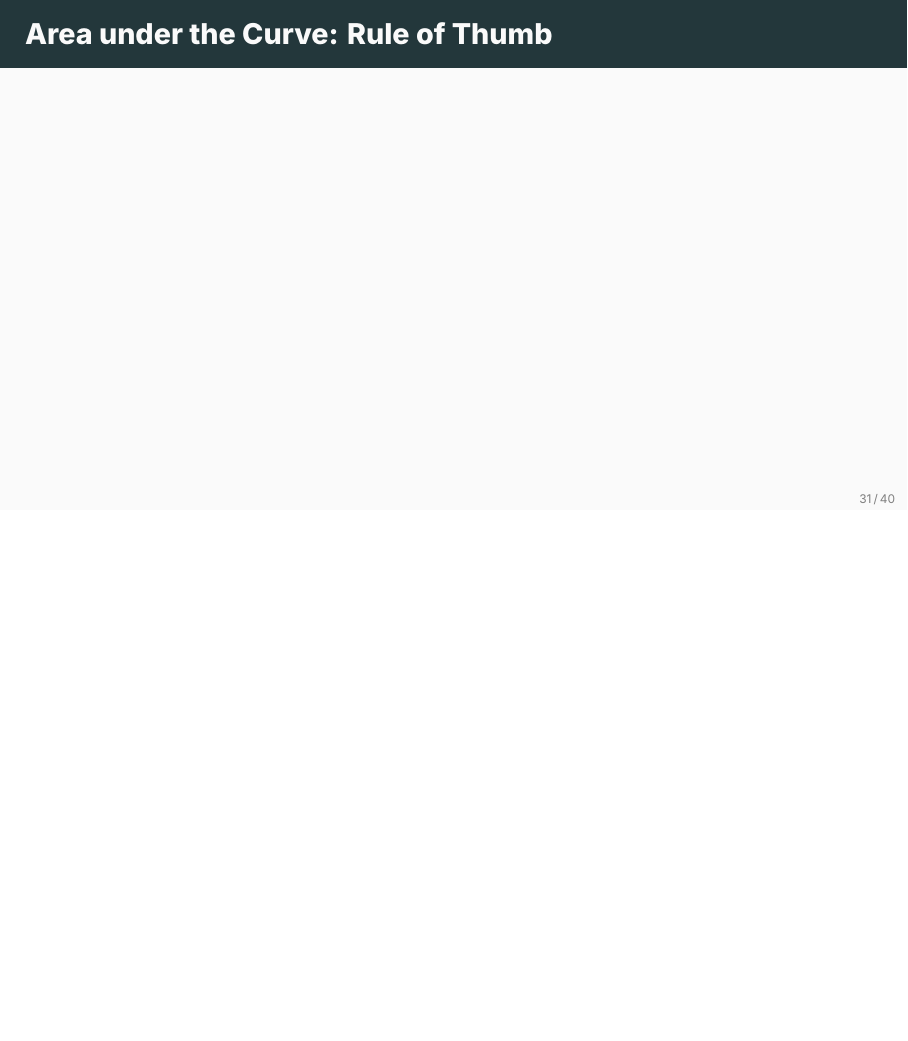
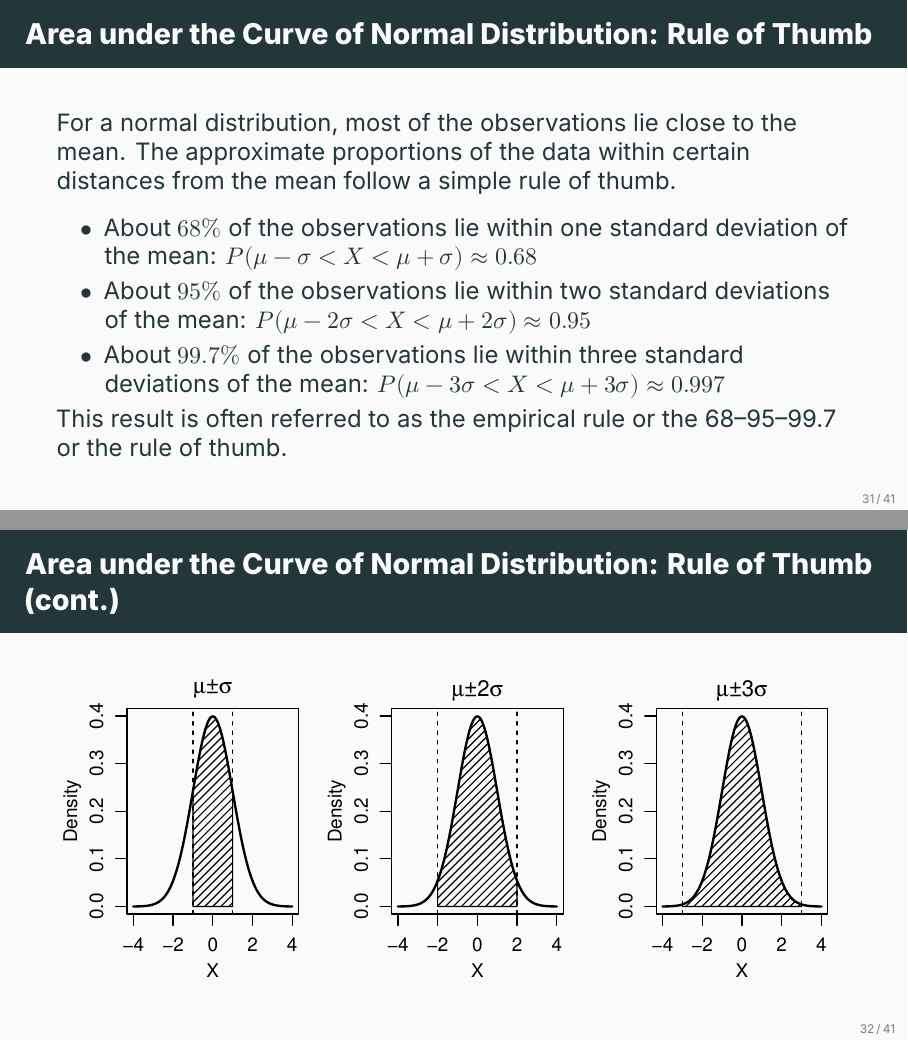
Before and after one commit to ami-null/intro-stats, LaTeX slides (06_common-probability-distributions/06_common-probability-distributions.tex): page 41 of 52 before the commit and pages 41 and 42 of 53 after it, the two joined at a grey line, the shorter picture padded with empty space. Compiled offline with XeLaTeX; a missing font is replaced by an installed copy or a similar font.

Commit message:
added rule of thumb slide for normal distribution

```diff
--- a/06_common-probability-distributions/06_common-probability-distributions.tex
+++ b/06_common-probability-distributions/06_common-probability-distributions.tex
@@ -464,8 +464,35 @@
 	\end{frame}
 
 
-	\begin{frame}{Area under the Curve: Rule of Thumb}
+	\begin{frame}{Area under the Curve of Normal Distribution: Rule of Thumb}
+		For a normal distribution, most of the observations lie close to the mean. The approximate proportions of the data within certain distances from the mean follow a simple rule of thumb.
 
+		\vspace{0.5em}
+
+		\begin{itemize}
+			\item About \(68\%\) of the observations lie within one standard deviation of the mean:
+			\(
+				P(\mu - \sigma < X < \mu + \sigma) \approx 0.68
+			\)
+
+			\item About \(95\%\) of the observations lie within two standard deviations of the mean:
+			\(
+				P(\mu - 2\sigma < X < \mu + 2\sigma) \approx 0.95
+			\)
+
+			\item About \(99.7\%\) of the observations lie within three standard deviations of the mean:
+			\(
+				P(\mu - 3\sigma < X < \mu + 3\sigma) \approx 0.997
+			\)
+		\end{itemize}
+
+		This result is often referred to as the empirical rule or the 68--95--99.7 or the rule of thumb.
+	\end{frame}
+
+
+	\begin{frame}{Area under the Curve of Normal Distribution: Rule of Thumb (cont.)}
+		\centering
+		\includegraphics[width=\textwidth]{plots/normal_mu_pm_all_sigma.pdf}
 	\end{frame}
 
 
```
Also changed, not shown: 06_common-probability-distributions/06_common-probability-distributions.pdf.
